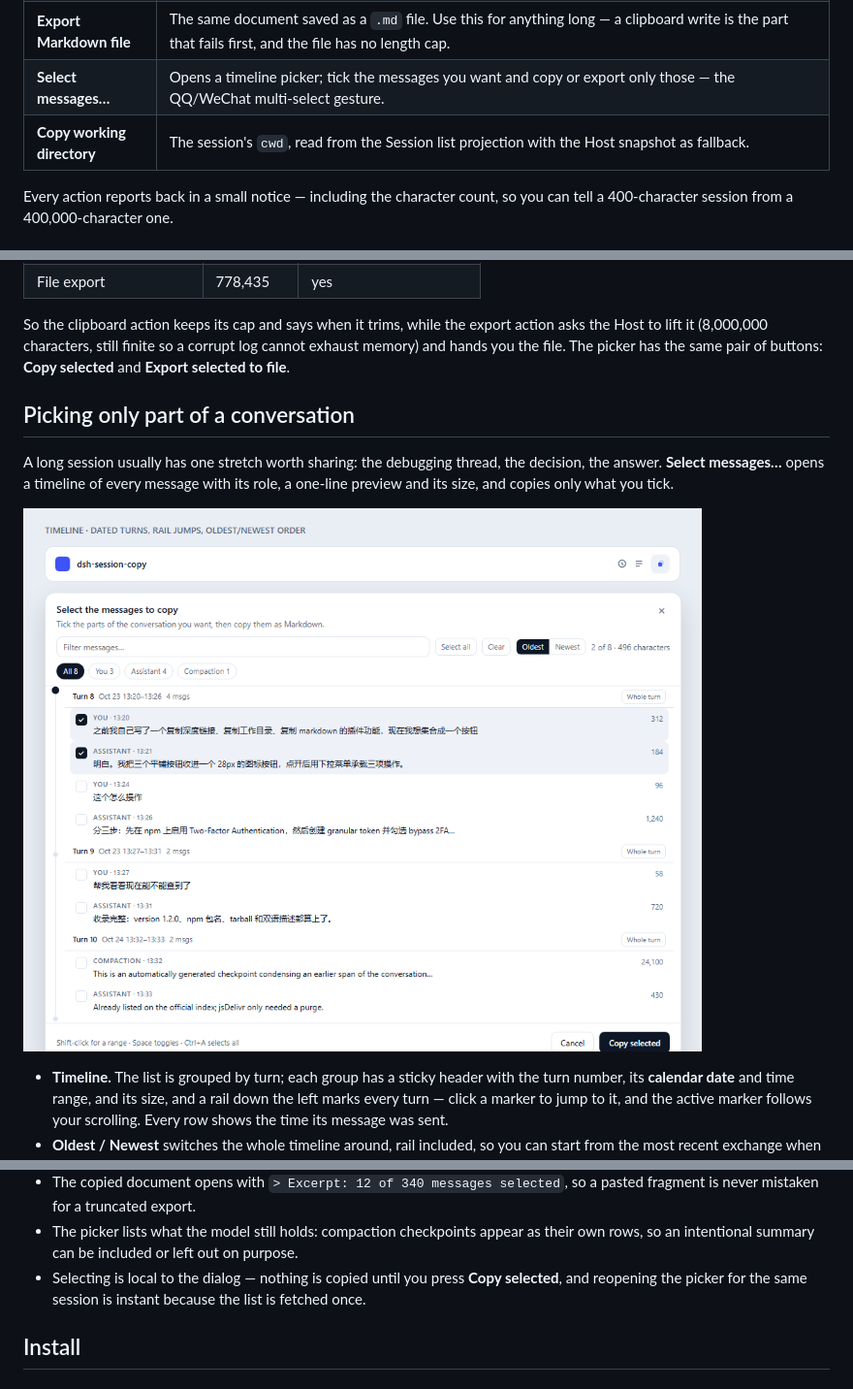
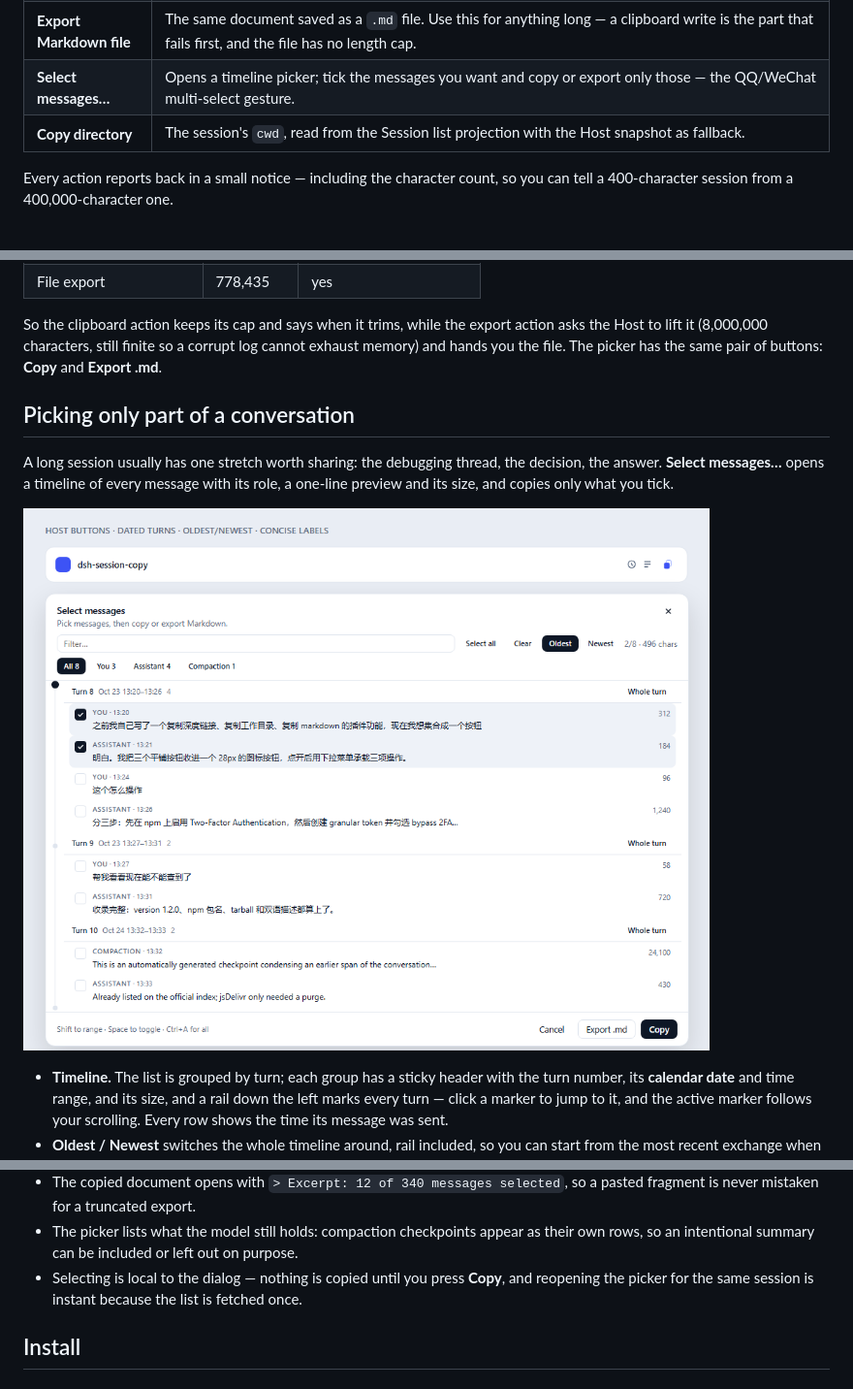
Before and after one commit to 2310770803/dsh-session-copy, a Markdown page: README.md, 3 parts joined by grey strips. Shown at 97% size. Drawn GitHub-style; pictures changed too: assets/picker.png.

```diff
--- a/README.md
+++ b/README.md
@@ -36,7 +36,7 @@ conversation from that stream on the Host side and hands back clean Markdown.
 | **Copy Markdown** | The whole conversation as clean Markdown on the clipboard: one section per message, every assistant step kept, tool output and reasoning folded away, compaction points marked, code fences balanced. |
 | **Export Markdown file** | The same document saved as a `.md` file. Use this for anything long — a clipboard write is the part that fails first, and the file has no length cap. |
 | **Select messages…** | Opens a timeline picker; tick the messages you want and copy or export only those — the QQ/WeChat multi-select gesture. |
-| **Copy working directory** | The session's `cwd`, read from the Session list projection with the Host snapshot as fallback. |
+| **Copy directory** | The session's `cwd`, read from the Session list projection with the Host snapshot as fallback. |
 
 Every action reports back in a small notice — including the character count, so
 you can tell a 400-character session from a 400,000-character one.
@@ -55,7 +55,7 @@ looks like the plugin lost your history. Measured on a real 4.3 MB session log:
 So the clipboard action keeps its cap and says when it trims, while the export
 action asks the Host to lift it (8,000,000 characters, still finite so a corrupt
 log cannot exhaust memory) and hands you the file. The picker has the same pair
-of buttons: **Copy selected** and **Export selected to file**.
+of buttons: **Copy** and **Export .md**.
 
 ## Picking only part of a conversation
 
@@ -91,7 +91,7 @@ with its role, a one-line preview and its size, and copies only what you tick.
   their own rows, so an intentional summary can be included or left out on
   purpose.
 - Selecting is local to the dialog — nothing is copied until you press
-  **Copy selected**, and reopening the picker for the same session is instant
+  **Copy**, and reopening the picker for the same session is instant
   because the list is fetched once.
 
 ## Install
```
Also changed, not shown: README.zh.md (+3 -3 lines), 4 other files.
